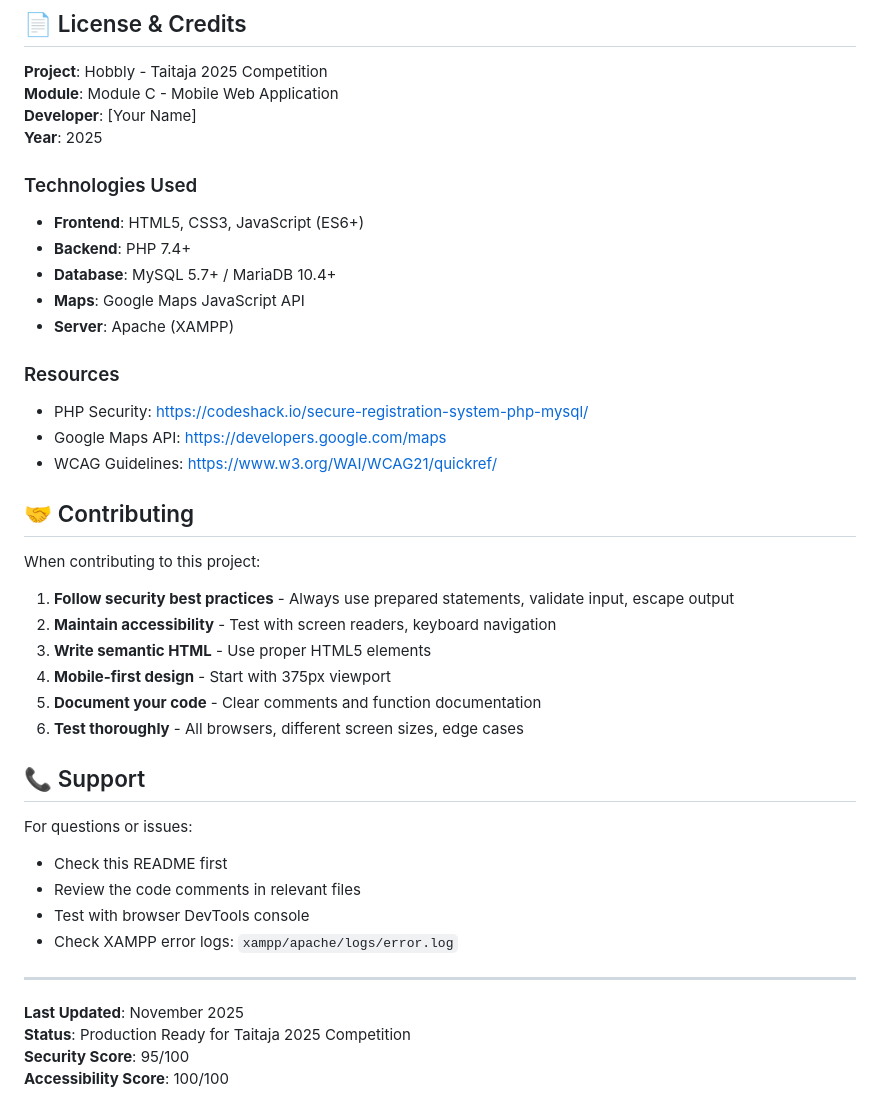
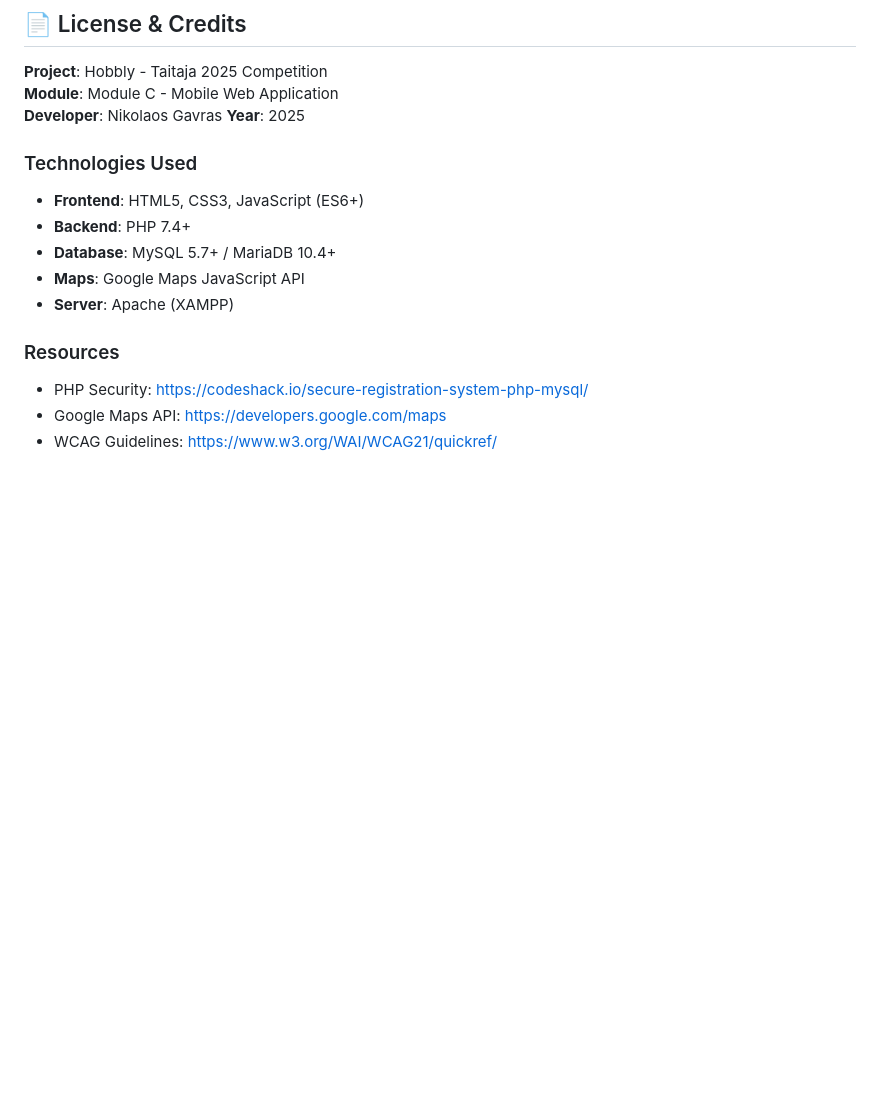
Before and after one commit to nikolaosgavras/hobblytaitaja25, a Markdown page: README.md, the part around the change. GitHub-like rendering; blank space fills up the shorter version.

Commit message:
Clean up README

```diff
--- a/README.md
+++ b/README.md
@@ -573,7 +573,7 @@ No results found
 
 **Project**: Hobbly - Taitaja 2025 Competition
 **Module**: Module C - Mobile Web Application
-**Developer**: [Your Name]
+**Developer**: Nikolaos Gavras
 **Year**: 2025
 
 ### Technologies Used
@@ -587,29 +587,3 @@ No results found
 - PHP Security: https://codeshack.io/secure-registration-system-php-mysql/
 - Google Maps API: https://developers.google.com/maps
 - WCAG Guidelines: https://www.w3.org/WAI/WCAG21/quickref/
-
-## 🤝 Contributing
-
-When contributing to this project:
-
-1. **Follow security best practices** - Always use prepared statements, validate input, escape output
-2. **Maintain accessibility** - Test with screen readers, keyboard navigation
-3. **Write semantic HTML** - Use proper HTML5 elements
-4. **Mobile-first design** - Start with 375px viewport
-5. **Document your code** - Clear comments and function documentation
-6. **Test thoroughly** - All browsers, different screen sizes, edge cases
-
-## 📞 Support
-
-For questions or issues:
-- Check this README first
-- Review the code comments in relevant files
-- Test with browser DevTools console
-- Check XAMPP error logs: `xampp/apache/logs/error.log`
-
----
-
-**Last Updated**: November 2025
-**Status**: Production Ready for Taitaja 2025 Competition
-**Security Score**: 95/100
-**Accessibility Score**: 100/100
```
